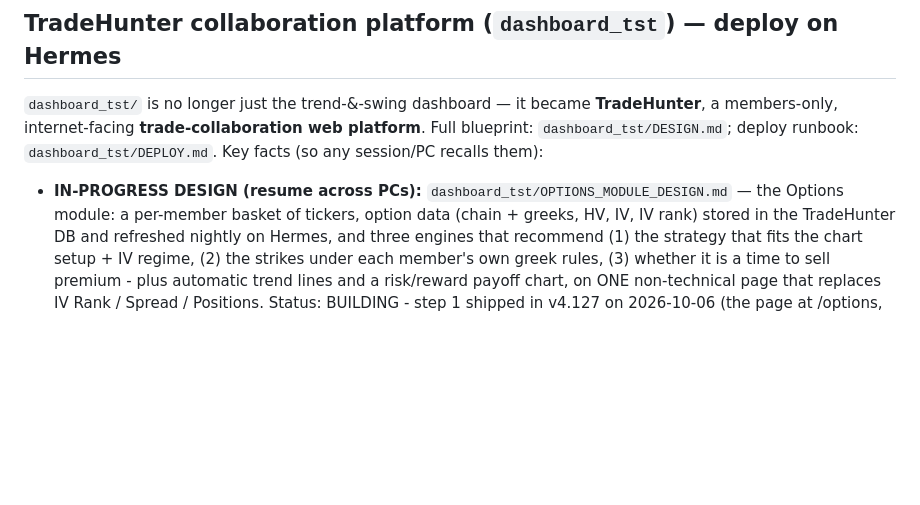
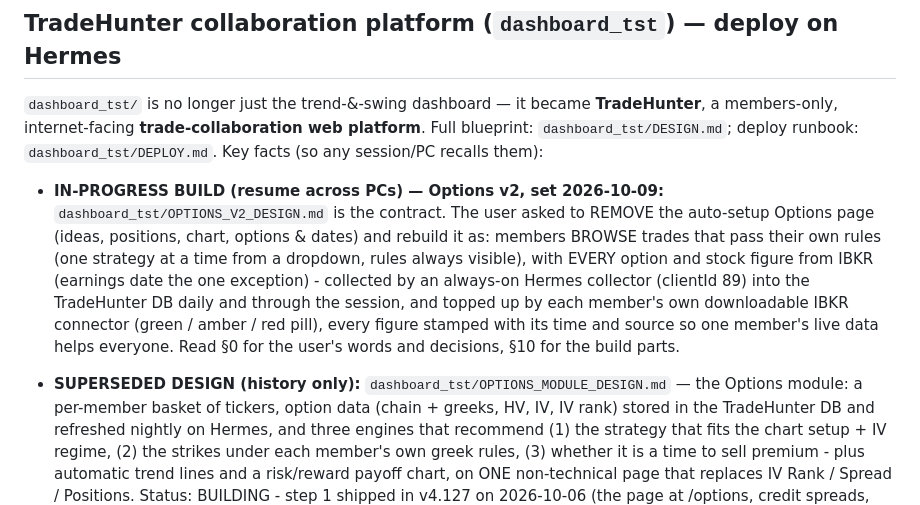
Before and after one commit to kuishung/trading-skills, a Markdown page: TradeHunter/CLAUDE.md, the part around the change. GitHub-like rendering; blank space fills up the shorter version.

```diff
--- a/TradeHunter/CLAUDE.md
+++ b/TradeHunter/CLAUDE.md
@@ -643,7 +643,17 @@ it — memory files don't sync across PCs.
 platform**. Full blueprint: `dashboard_tst/DESIGN.md`; deploy runbook:
 `dashboard_tst/DEPLOY.md`. Key facts (so any session/PC recalls them):
 
-- **IN-PROGRESS DESIGN (resume across PCs):** `dashboard_tst/OPTIONS_MODULE_DESIGN.md`
+- **IN-PROGRESS BUILD (resume across PCs) — Options v2, set 2026-10-09:**
+  `dashboard_tst/OPTIONS_V2_DESIGN.md` is the contract. The user asked to REMOVE the auto-setup
+  Options page (ideas, positions, chart, options & dates) and rebuild it as: members BROWSE trades
+  that pass their own rules (one strategy at a time from a dropdown, rules always visible), with
+  EVERY option and stock figure from IBKR (earnings date the one exception) - collected by an
+  always-on Hermes collector (clientId 89) into the TradeHunter DB daily and through the session,
+  and topped up by each member's own downloadable IBKR connector (green / amber / red pill), every
+  figure stamped with its time and source so one member's live data helps everyone. Read §0 for
+  the user's words and decisions, §10 for the build parts.
+
+- **SUPERSEDED DESIGN (history only):** `dashboard_tst/OPTIONS_MODULE_DESIGN.md`
   — the Options module: a per-member basket of tickers, option data (chain + greeks,
   HV, IV, IV rank) stored in the TradeHunter DB and refreshed nightly on Hermes, and three
   engines that recommend (1) the strategy that fits the chart setup + IV regime, (2) the
```
Also changed, not shown: TradeHunter/dashboard_tst/OPTIONS_V2_DESIGN.md (added, +343 -0 lines).
